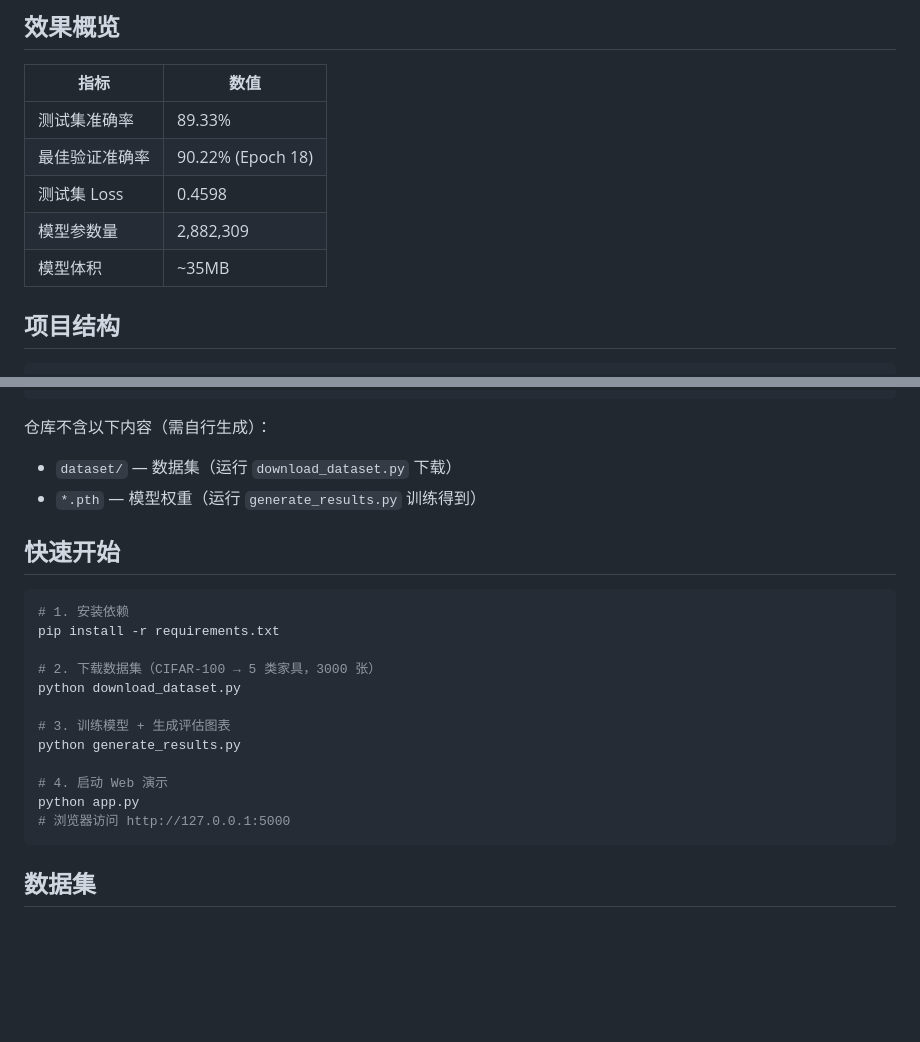
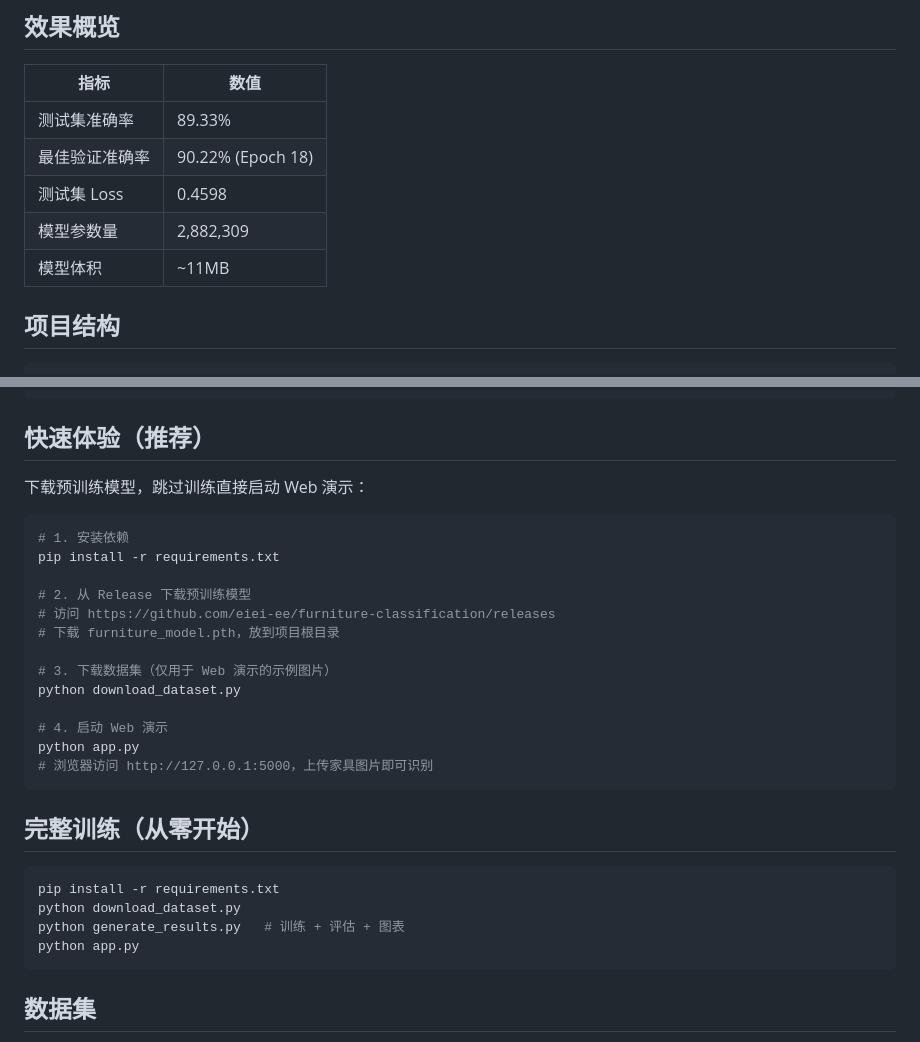
Before and after one commit to eiei-ee/furniture-classification, a Markdown page: README.md, 2 parts joined by grey strips. Drawn GitHub-style; blank space fills up the shorter version.

Commit message:
docs: add quick-start guide with pre-trained model download

````diff
--- a/README.md
+++ b/README.md
@@ -12,7 +12,7 @@
 | 最佳验证准确率 | 90.22% (Epoch 18) |
 | 测试集 Loss | 0.4598 |
 | 模型参数量 | 2,882,309 |
-| 模型体积 | ~35MB |
+| 模型体积 | ~11MB |
 
 ## 项目结构
 
@@ -34,25 +34,33 @@
 └── .gitignore
 ```
 
-仓库不含以下内容（需自行生成）：
-- `dataset/` — 数据集（运行 `download_dataset.py` 下载）
-- `*.pth` — 模型权重（运行 `generate_results.py` 训练得到）
+## 快速体验（推荐）
 
-## 快速开始
+下载预训练模型，跳过训练直接启动 Web 演示：
 
 ```bash
 # 1. 安装依赖
 pip install -r requirements.txt
 
-# 2. 下载数据集（CIFAR-100 → 5 类家具，3000 张）
+# 2. 从 Release 下载预训练模型
+# 访问 https://github.com/eiei-ee/furniture-classification/releases
+# 下载 furniture_model.pth，放到项目根目录
+
+# 3. 下载数据集（仅用于 Web 演示的示例图片）
 python download_dataset.py
-
-# 3. 训练模型 + 生成评估图表
-python generate_results.py
 
 # 4. 启动 Web 演示
 python app.py
-# 浏览器访问 http://127.0.0.1:5000
+# 浏览器访问 http://127.0.0.1:5000，上传家具图片即可识别
+```
+
+## 完整训练（从零开始）
+
+```bash
+pip install -r requirements.txt
+python download_dataset.py
+python generate_results.py   # 训练 + 评估 + 图表
+python app.py
 ```
 
 ## 数据集
````
